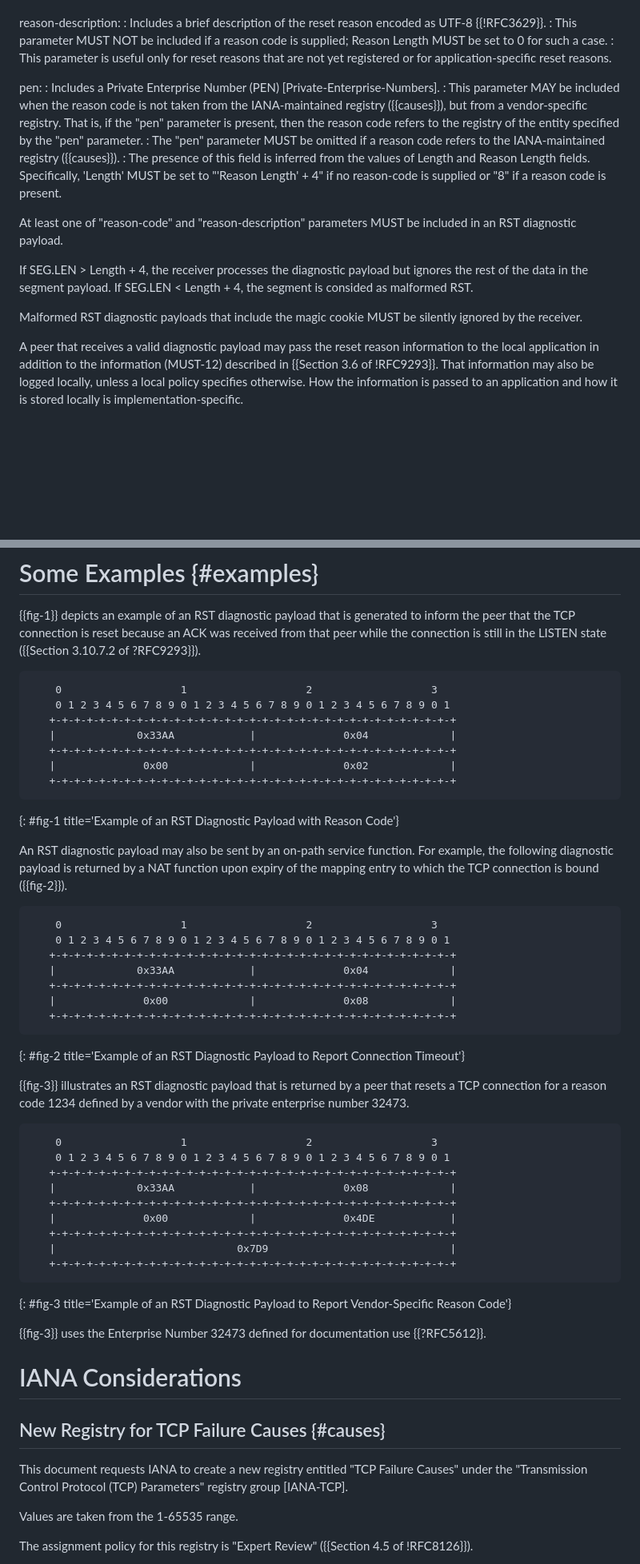
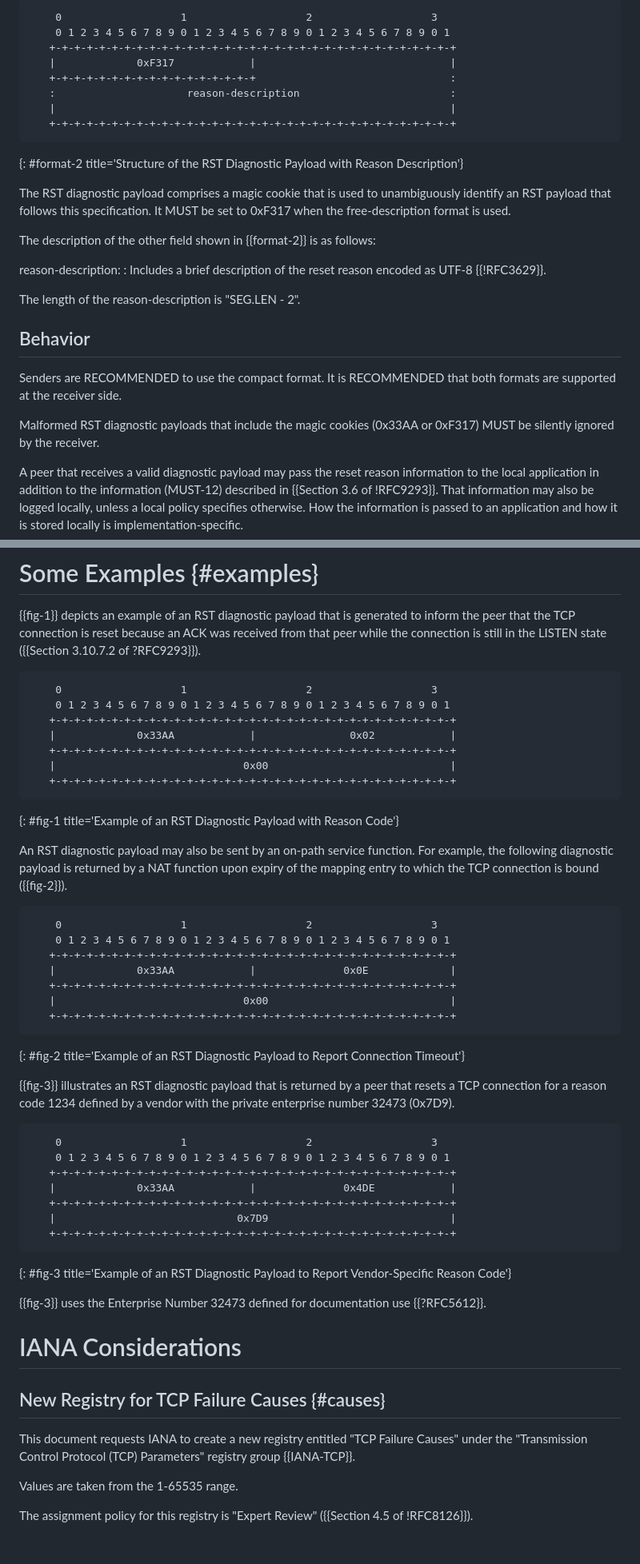
Before and after one commit to boucadair/draft-boucadair-tcpm-rst-diagnostic-payload, a Markdown page: draft-boucadair-tcpm-rst-diagnostic-payload.md, 2 parts joined by grey strips. Shown at 80% size. GitHub-like rendering; blank space fills up the shorter version.

```diff
--- a/draft-boucadair-tcpm-rst-diagnostic-payload.md
+++ b/draft-boucadair-tcpm-rst-diagnostic-payload.md
@@ -157,32 +171,32 @@ informative:
+~~~~
+    0                   1                   2                   3
+    0 1 2 3 4 5 6 7 8 9 0 1 2 3 4 5 6 7 8 9 0 1 2 3 4 5 6 7 8 9 0 1
+   +-+-+-+-+-+-+-+-+-+-+-+-+-+-+-+-+-+-+-+-+-+-+-+-+-+-+-+-+-+-+-+-+
+   |             0xF317            |                               |
+   +-+-+-+-+-+-+-+-+-+-+-+-+-+-+-+-+                               :
+   :                     reason-description                        :
+   |                                                               |
+   +-+-+-+-+-+-+-+-+-+-+-+-+-+-+-+-+-+-+-+-+-+-+-+-+-+-+-+-+-+-+-+-+
+~~~~
+{: #format-2 title='Structure of the RST Diagnostic Payload with Reason Description'}
+
+   The RST diagnostic payload comprises a magic cookie that is used to
+   unambiguously identify an RST payload that follows this
+   specification. It MUST be set to 0xF317 when the free-description format is used.
+
+   The description of the other field shown in {{format-2}} is as follows:
 
    reason-description:
-   :  Includes a brief description of the reset reason
-      encoded as UTF-8 {{!RFC3629}}.
-   : This parameter MUST NOT be included
-      if a reason code is supplied; Reason Length MUST be set to 0 for such a case.
-   : This parameter is useful only for
-      reset reasons that are not yet registered or for application-specific reset reasons.
+   :  Includes a brief description of the reset reason encoded as UTF-8 {{!RFC3629}}.
 
-   pen:
-   :  Includes a Private Enterprise Number (PEN) [Private-Enterprise-Numbers].
-   :  This parameter MAY be included when
-      the reason code is not taken from the IANA-maintained registry
-      ({{causes}}), but from a vendor-specific registry. That is, if the "pen" parameter is present, then the reason code refers to the
-  registry of the entity specified by the "pen" parameter.
-   : The "pen" parameter MUST be omitted if a reason code refers to the IANA-maintained registry ({{causes}}).
-   :  The presence of this field is inferred from the values of Length and Reason Length fields.
-      Specifically, 'Length' MUST be set to "'Reason Length' + 4" if no reason-code is supplied
-      or "8" if a reason code is present.
+   The length of the reason-description is "SEG.LEN - 2".
 
-   At least one of "reason-code" and "reason-description" parameters
-   MUST be included in an RST diagnostic payload.
+## Behavior
 
-   If SEG.LEN > Length + 4, the receiver processes the diagnostic payload
-   but ignores the rest of the data in the segment payload. If SEG.LEN < Length + 4,
-   the segment is consided as malformed RST.
+   Senders are RECOMMENDED to use the compact format. It is RECOMMENDED that both formats are supported at the receiver side.
 
    Malformed RST diagnostic payloads that include the magic
-   cookie MUST be silently ignored by the receiver.
+   cookies (0x33AA or 0xF317) MUST be silently ignored by the receiver.
 
    A peer that receives a valid diagnostic payload may pass the reset
    reason information to the local application in addition to the
@@ -202,9 +216,9 @@ informative:
     0                   1                   2                   3
     0 1 2 3 4 5 6 7 8 9 0 1 2 3 4 5 6 7 8 9 0 1 2 3 4 5 6 7 8 9 0 1
    +-+-+-+-+-+-+-+-+-+-+-+-+-+-+-+-+-+-+-+-+-+-+-+-+-+-+-+-+-+-+-+-+
-   |             0x33AA            |              0x04             |
+   |             0x33AA            |               0x02            |
    +-+-+-+-+-+-+-+-+-+-+-+-+-+-+-+-+-+-+-+-+-+-+-+-+-+-+-+-+-+-+-+-+
-   |              0x00             |              0x02             |
+   |                              0x00                             |
    +-+-+-+-+-+-+-+-+-+-+-+-+-+-+-+-+-+-+-+-+-+-+-+-+-+-+-+-+-+-+-+-+
 ~~~~
 {: #fig-1 title='Example of an RST Diagnostic Payload with Reason Code'}
@@ -218,24 +232,22 @@ informative:
     0                   1                   2                   3
     0 1 2 3 4 5 6 7 8 9 0 1 2 3 4 5 6 7 8 9 0 1 2 3 4 5 6 7 8 9 0 1
    +-+-+-+-+-+-+-+-+-+-+-+-+-+-+-+-+-+-+-+-+-+-+-+-+-+-+-+-+-+-+-+-+
-   |             0x33AA            |              0x04             |
+   |             0x33AA            |              0x0E             |
    +-+-+-+-+-+-+-+-+-+-+-+-+-+-+-+-+-+-+-+-+-+-+-+-+-+-+-+-+-+-+-+-+
-   |              0x00             |              0x08             |
+   |                              0x00                             |
    +-+-+-+-+-+-+-+-+-+-+-+-+-+-+-+-+-+-+-+-+-+-+-+-+-+-+-+-+-+-+-+-+
 ~~~~
 {: #fig-2 title='Example of an RST Diagnostic Payload to Report Connection Timeout'}
 
    {{fig-3}} illustrates an RST diagnostic payload that is returned by a
    peer that resets a TCP connection for a reason code 1234 defined by a
-   vendor with the private enterprise number 32473.
+   vendor with the private enterprise number 32473 (0x7D9).
 
 ~~~~
     0                   1                   2                   3
     0 1 2 3 4 5 6 7 8 9 0 1 2 3 4 5 6 7 8 9 0 1 2 3 4 5 6 7 8 9 0 1
    +-+-+-+-+-+-+-+-+-+-+-+-+-+-+-+-+-+-+-+-+-+-+-+-+-+-+-+-+-+-+-+-+
-   |             0x33AA            |              0x08             |
-   +-+-+-+-+-+-+-+-+-+-+-+-+-+-+-+-+-+-+-+-+-+-+-+-+-+-+-+-+-+-+-+-+
-   |              0x00             |              0x4DE            |
+   |             0x33AA            |              0x4DE            |
    +-+-+-+-+-+-+-+-+-+-+-+-+-+-+-+-+-+-+-+-+-+-+-+-+-+-+-+-+-+-+-+-+
    |                             0x7D9                             |
    +-+-+-+-+-+-+-+-+-+-+-+-+-+-+-+-+-+-+-+-+-+-+-+-+-+-+-+-+-+-+-+-+
@@ -251,7 +263,7 @@ informative:
 
    This document requests IANA to create a new registry entitled "TCP
    Failure Causes" under the "Transmission Control Protocol (TCP)
-   Parameters" registry group [IANA-TCP].
+   Parameters" registry group {{IANA-TCP}}.
 
    Values are taken from the 1-65535 range.
 
```
Also changed, not shown: other parts of draft-boucadair-tcpm-rst-diagnostic-payload.md (+64 -44 lines).
